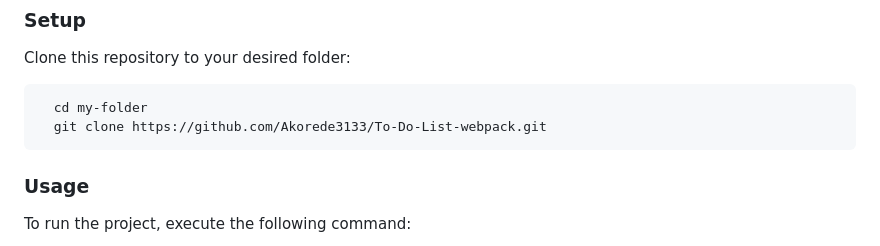
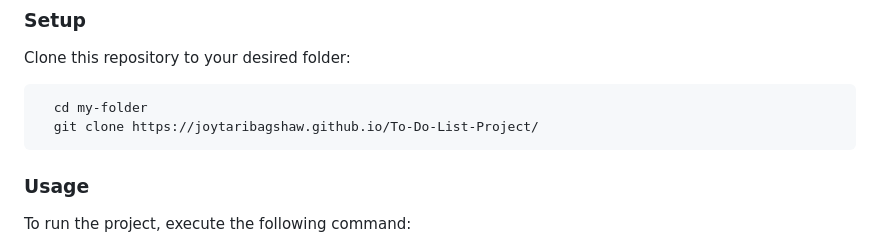
Before and after one commit to JoyTaribagshaw/To-Do-List-Project, a Markdown page: README.md, the part around the change. Rendered like a GitHub page.

Commit message:
Update README file with deployment link

````diff
--- a/README.md
+++ b/README.md
@@ -70,7 +70,7 @@ Clone this repository to your desired folder:
 
 ```sh
   cd my-folder
-  git clone https://github.com/Akorede3133/To-Do-List-webpack.git
+  git clone https://joytaribagshaw.github.io/To-Do-List-Project/
 ```
 
 ### Usage
````
